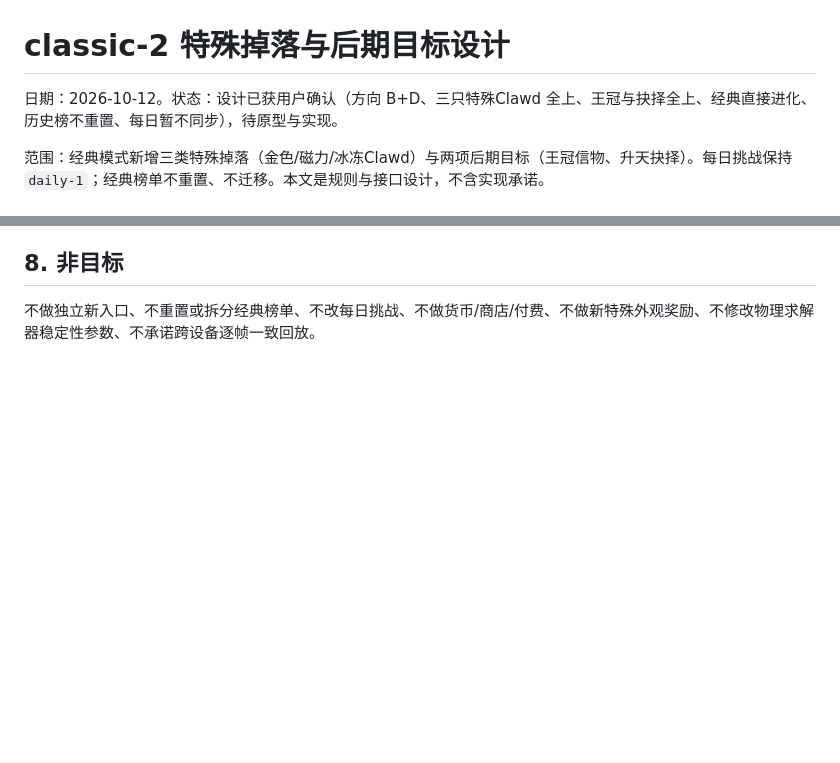
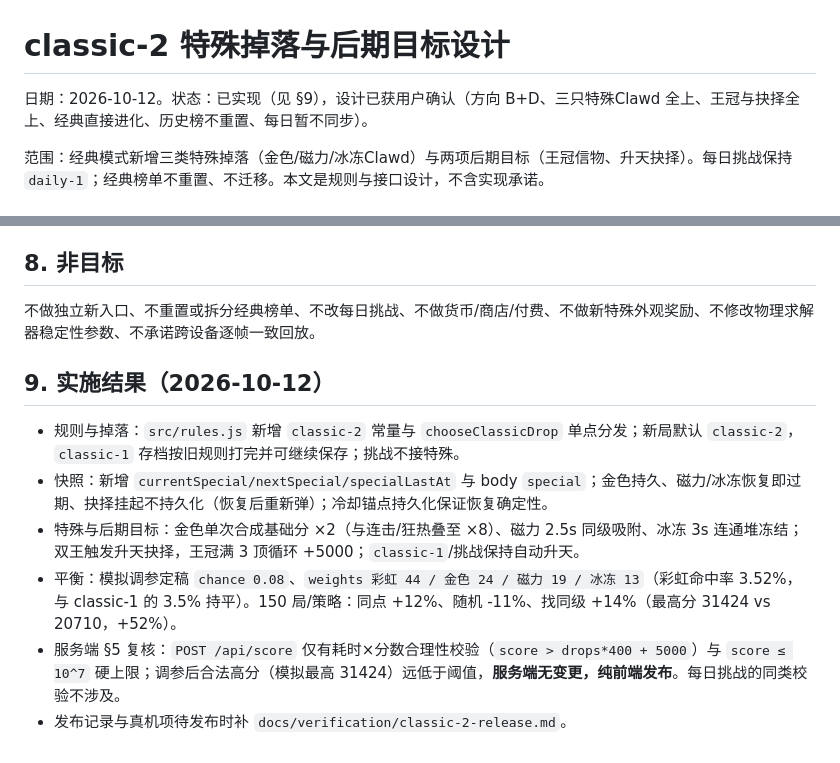
Before and after one commit to Tsdsj/clawd-merge, a Markdown page: docs/design/classic-2-specials.md, 2 parts joined by grey strips. GitHub-like rendering; blank space fills up the shorter version.

Commit message:
docs: document classic-2 specials and endgame mechanics

```diff
--- a/docs/design/classic-2-specials.md
+++ b/docs/design/classic-2-specials.md
@@ -1,6 +1,6 @@
 # classic-2 特殊掉落与后期目标设计
 
-日期：2026-10-12。状态：设计已获用户确认（方向 B+D、三只特殊Clawd 全上、王冠与抉择全上、经典直接进化、历史榜不重置、每日暂不同步），待原型与实现。
+日期：2026-10-12。状态：已实现（见 §9），设计已获用户确认（方向 B+D、三只特殊Clawd 全上、王冠与抉择全上、经典直接进化、历史榜不重置、每日暂不同步）。
 
 范围：经典模式新增三类特殊掉落（金色/磁力/冰冻Clawd）与两项后期目标（王冠信物、升天抉择）。每日挑战保持 `daily-1`；经典榜单不重置、不迁移。本文是规则与接口设计，不含实现承诺。
 
@@ -65,3 +65,12 @@
 ## 8. 非目标
 
 不做独立新入口、不重置或拆分经典榜单、不改每日挑战、不做货币/商店/付费、不做新特殊外观奖励、不修改物理求解器稳定性参数、不承诺跨设备逐帧一致回放。
+
+## 9. 实施结果（2026-10-12）
+
+- 规则与掉落：`src/rules.js` 新增 `classic-2` 常量与 `chooseClassicDrop` 单点分发；新局默认 `classic-2`，`classic-1` 存档按旧规则打完并可继续保存；挑战不接特殊。
+- 快照：新增 `currentSpecial/nextSpecial/specialLastAt` 与 body `special`；金色持久、磁力/冰冻恢复即过期、抉择挂起不持久化（恢复后重新弹）；冷却锚点持久化保证恢复确定性。
+- 特殊与后期目标：金色单次合成基础分 ×2（与连击/狂热叠至 ×8）、磁力 2.5s 同级吸附、冰冻 3s 连通堆冻结；双王触发升天抉择，王冠满 3 顶循环 +5000；`classic-1`/挑战保持自动升天。
+- 平衡：模拟调参定稿 `chance 0.08`、`weights 彩虹 44 / 金色 24 / 磁力 19 / 冰冻 13`（彩虹命中率 3.52%，与 classic-1 的 3.5% 持平）。150 局/策略：同点 +12%、随机 -11%、找同级 +14%（最高分 31424 vs 20710，+52%）。
+- 服务端 §5 复核：`POST /api/score` 仅有耗时×分数合理性校验（`score > drops*400 + 5000`）与 `score ≤ 10^7` 硬上限；调参后合法高分（模拟最高 31424）远低于阈值，**服务端无变更，纯前端发布**。每日挑战的同类校验不涉及。
+- 发布记录与真机项待发布时补 `docs/verification/classic-2-release.md`。
```
Also changed, not shown: README.md (+11 -0 lines).
